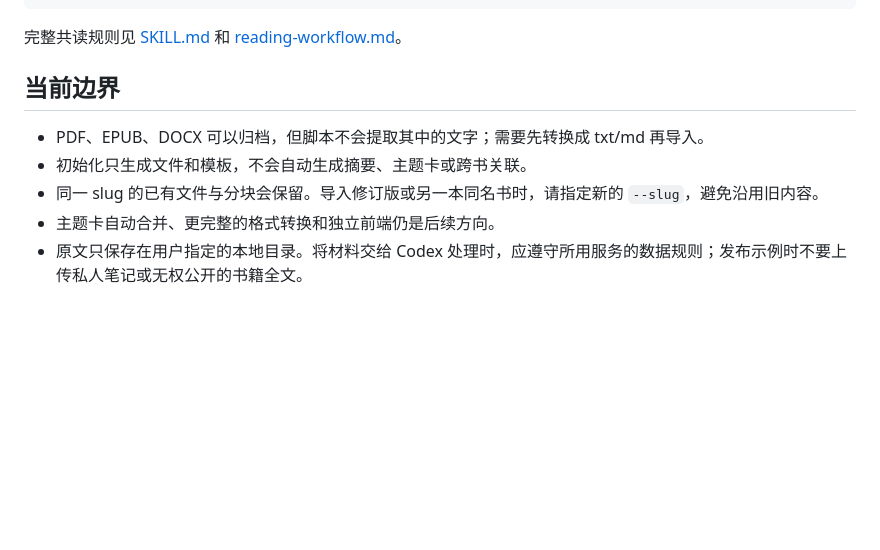
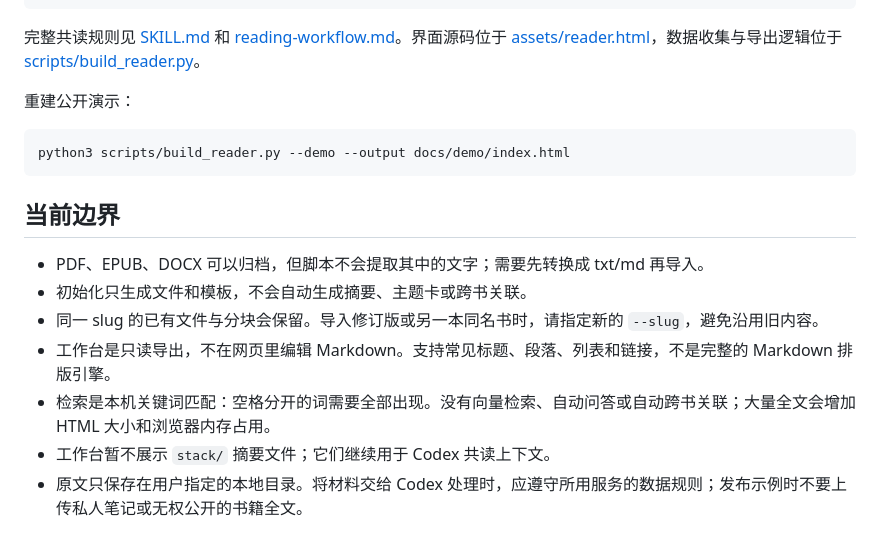
Before and after one commit to ginbrooks/book-wiki-reader-skill, a Markdown page: README.md, the part around the change printed below. GitHub-like rendering; blank space fills up the shorter version.

````diff
--- a/README.md
+++ b/README.md
@@ -93,12 +142,20 @@ Book-Wiki/
   templates/
 ```
 
-完整共读规则见 [SKILL.md](SKILL.md) 和 [reading-workflow.md](references/reading-workflow.md)。
+完整共读规则见 [SKILL.md](SKILL.md) 和 [reading-workflow.md](references/reading-workflow.md)。界面源码位于 [assets/reader.html](assets/reader.html)，数据收集与导出逻辑位于 [scripts/build_reader.py](scripts/build_reader.py)。
+
+重建公开演示：
+
+```bash
+python3 scripts/build_reader.py --demo --output docs/demo/index.html
+```
 
 ## 当前边界
 
 - PDF、EPUB、DOCX 可以归档，但脚本不会提取其中的文字；需要先转换成 txt/md 再导入。
 - 初始化只生成文件和模板，不会自动生成摘要、主题卡或跨书关联。
 - 同一 slug 的已有文件与分块会保留。导入修订版或另一本同名书时，请指定新的 `--slug`，避免沿用旧内容。
-- 主题卡自动合并、更完整的格式转换和独立前端仍是后续方向。
+- 工作台是只读导出，不在网页里编辑 Markdown。支持常见标题、段落、列表和链接，不是完整的 Markdown 排版引擎。
+- 检索是本机关键词匹配：空格分开的词需要全部出现。没有向量检索、自动问答或自动跨书关联；大量全文会增加 HTML 大小和浏览器内存占用。
+- 工作台暂不展示 `stack/` 摘要文件；它们继续用于 Codex 共读上下文。
 - 原文只保存在用户指定的本地目录。将材料交给 Codex 处理时，应遵守所用服务的数据规则；发布示例时不要上传私人笔记或无权公开的书籍全文。
````
Also changed, not shown: other parts of README.md (+54 -5 lines), SKILL.md (+9 -0 lines), examples/README.md (+8 -0 lines), examples/demo-notes/evidence.md (added, +24 -0 lines), examples/demo-notes/reading-note-demo.md (added, +23 -0 lines), examples/small-experiment.md (added, +21 -0 lines), docs/demo/screenshot.png (added), 6 other files.
